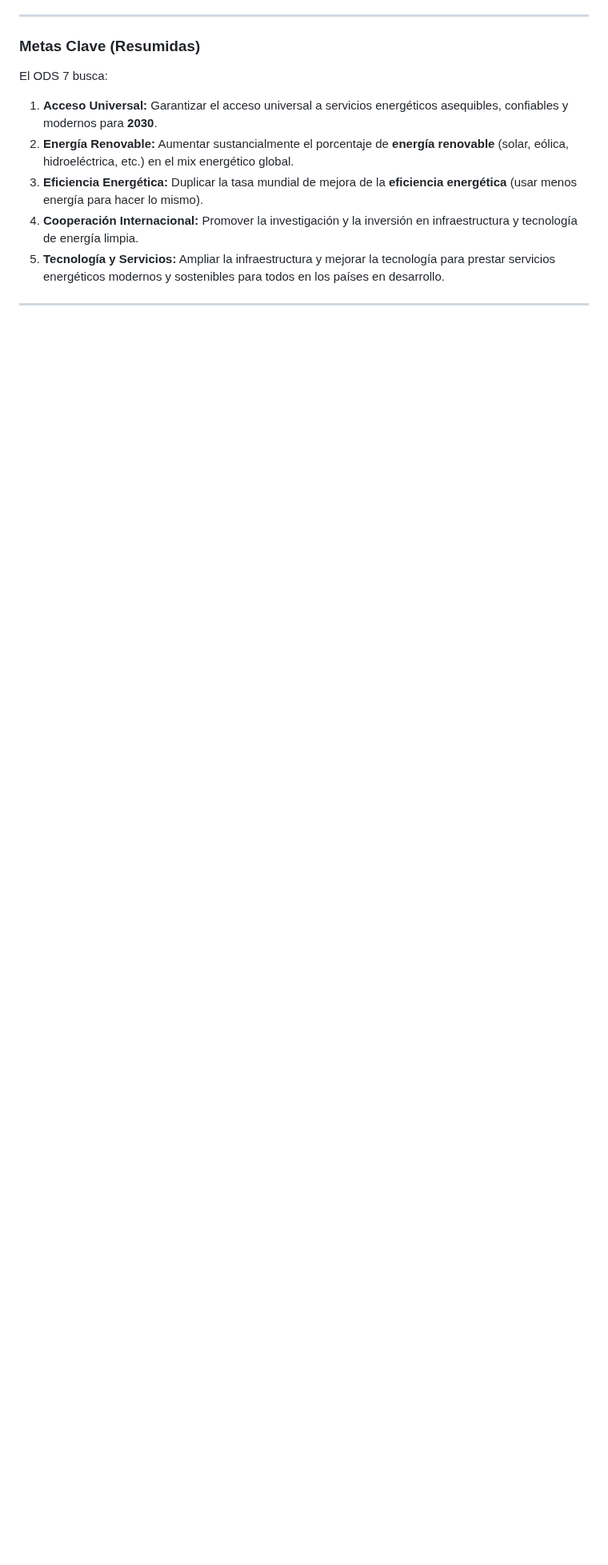
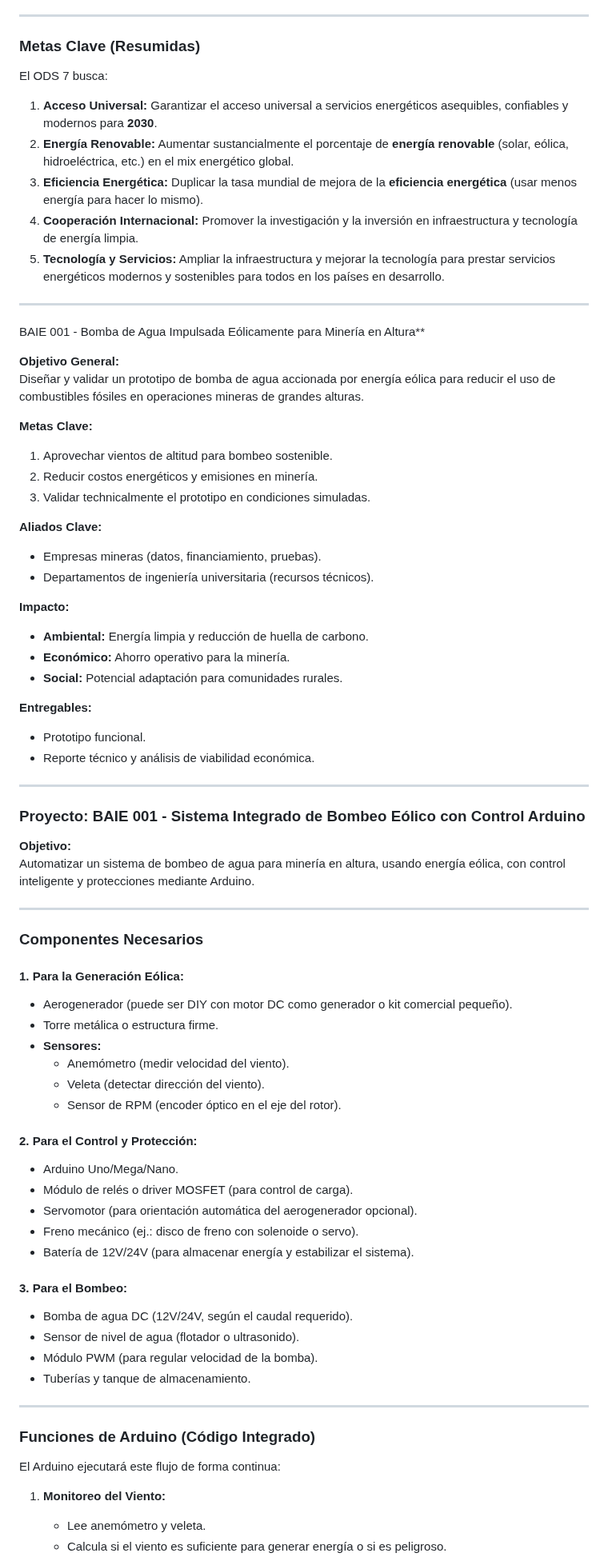
Before and after one commit to BeyondNate/Grupo_4_Fundamentos_disenao, a Markdown page: README.md, the part around one of its changes. Shown at 80% size. Drawn GitHub-style; blank space fills up the shorter version.

```diff
--- a/README.md
+++ b/README.md
@@ -60,3 +60,69 @@ El ODS 7 busca:
 5.  **Tecnología y Servicios:** Ampliar la infraestructura y mejorar la tecnología para prestar servicios energéticos modernos y sostenibles para todos en los países en desarrollo.
 
 ---
+
+BAIE 001 - Bomba de Agua Impulsada Eólicamente para Minería en Altura**
+
+**Objetivo General:**
+Diseñar y validar un prototipo de bomba de agua accionada por energía eólica para reducir el uso de combustibles fósiles en operaciones mineras de grandes alturas.
+
+**Metas Clave:**
+1. Aprovechar vientos de altitud para bombeo sostenible.
+2. Reducir costos energéticos y emisiones en minería.
+3. Validar technicalmente el prototipo en condiciones simuladas.
+
+
+**Aliados Clave:**
+- Empresas mineras (datos, financiamiento, pruebas).
+- Departamentos de ingeniería universitaria (recursos técnicos).
+
+**Impacto:**
+- **Ambiental:** Energía limpia y reducción de huella de carbono.
+- **Económico:** Ahorro operativo para la minería.
+- **Social:** Potencial adaptación para comunidades rurales.
+
+**Entregables:**
+- Prototipo funcional.
+- Reporte técnico y análisis de viabilidad económica.
+---
+
+### **Proyecto: BAIE 001 - Sistema Integrado de Bombeo Eólico con Control Arduino**
+
+**Objetivo:**
+Automatizar un sistema de bombeo de agua para minería en altura, usando energía eólica, con control inteligente y protecciones mediante Arduino.
+
+---
+
+### **Componentes Necesarios**
+
+#### **1. Para la Generación Eólica:**
+- Aerogenerador (puede ser DIY con motor DC como generador o kit comercial pequeño).
+- Torre metálica o estructura firme.
+- **Sensores:**
+  - Anemómetro (medir velocidad del viento).
+  - Veleta (detectar dirección del viento).
+  - Sensor de RPM (encoder óptico en el eje del rotor).
+
+#### **2. Para el Control y Protección:**
+- Arduino Uno/Mega/Nano.
+- Módulo de relés o driver MOSFET (para control de carga).
+- Servomotor (para orientación automática del aerogenerador opcional).
+- Freno mecánico (ej.: disco de freno con solenoide o servo).
+- Batería de 12V/24V (para almacenar energía y estabilizar el sistema).
+
+#### **3. Para el Bombeo:**
+- Bomba de agua DC (12V/24V, según el caudal requerido).
+- Sensor de nivel de agua (flotador o ultrasonido).
+- Módulo PWM (para regular velocidad de la bomba).
+- Tuberías y tanque de almacenamiento.
+
+---
+
+### **Funciones de Arduino (Código Integrado)**
+
+El Arduino ejecutará este flujo de forma continua:
+
+1.  **Monitoreo del Viento:**
+    - Lee anemómetro y veleta.
+    - Calcula si el viento es suficiente para generar energía o si es peligroso.
+
```
Also changed, not shown: other parts of README.md (+39 -0 lines).
